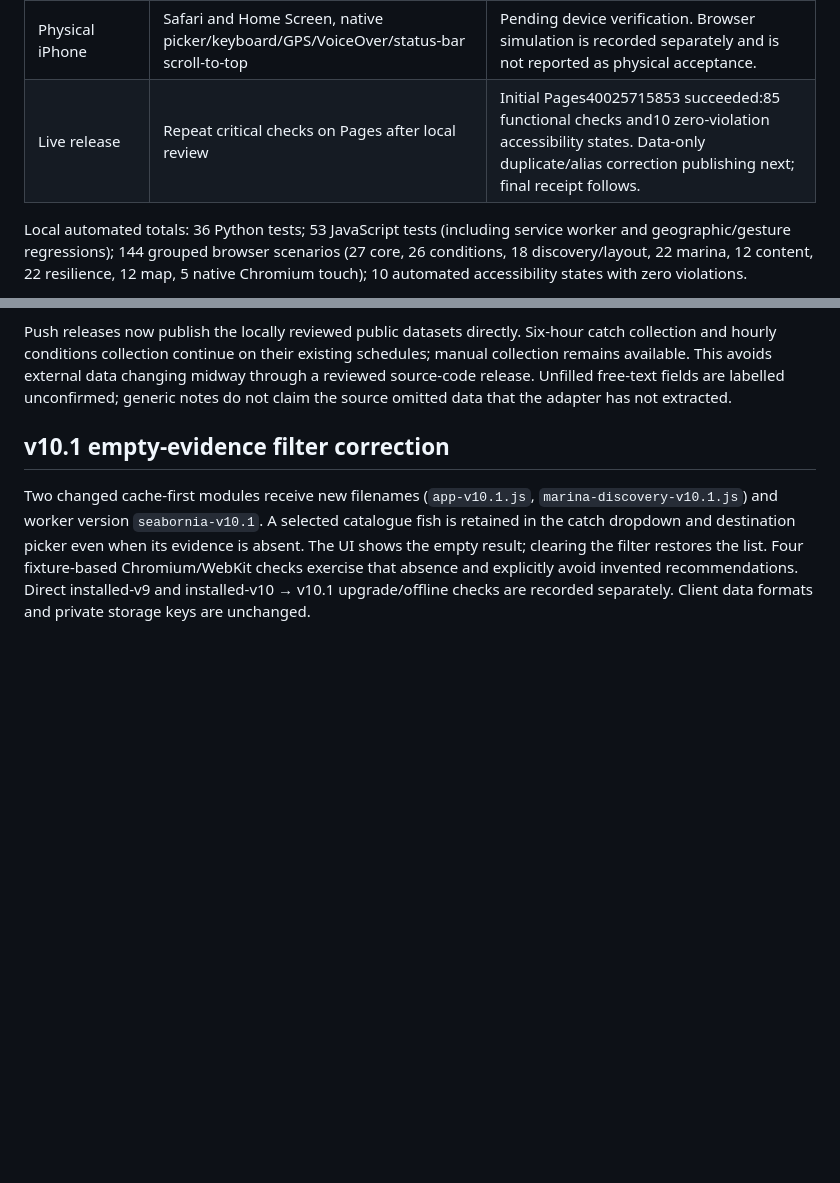
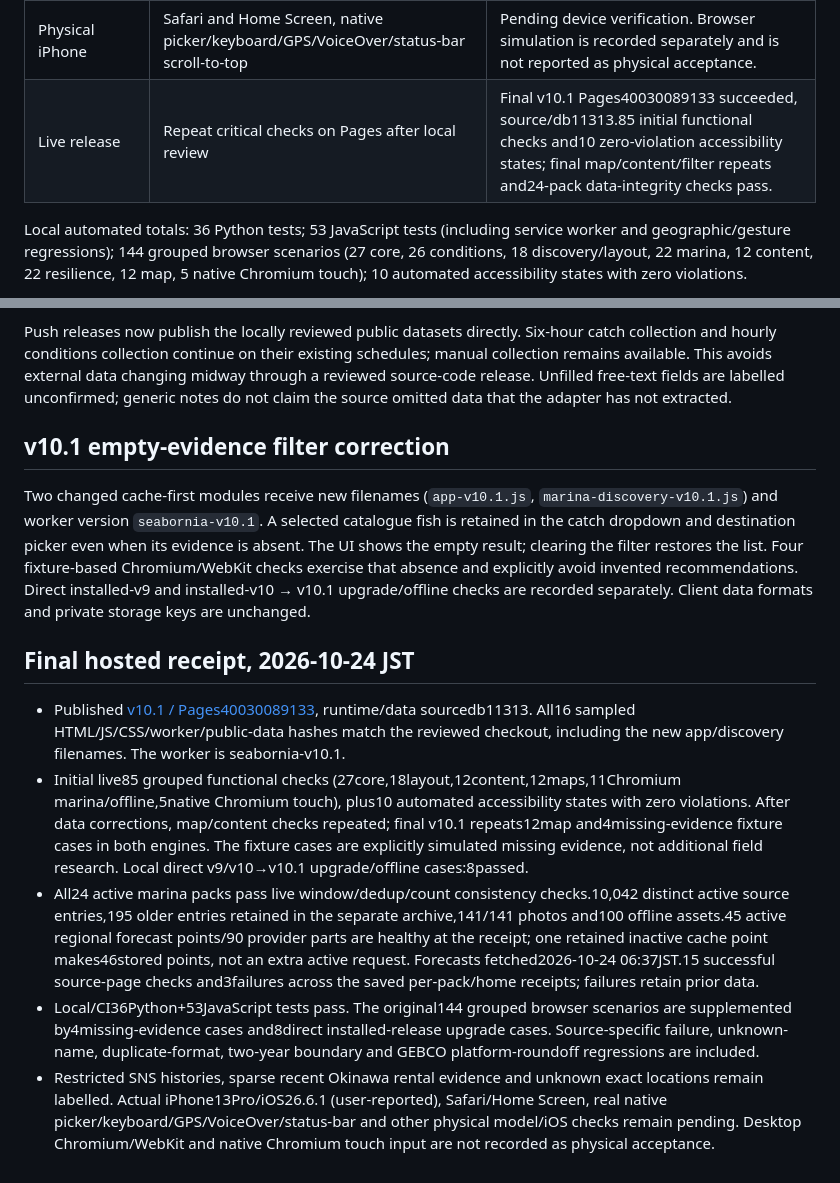
Before and after one commit to lewis-337/seabornia-fish-finder, a Markdown page: QA-v10.md, 2 parts joined by grey strips. GitHub-like rendering; blank space fills up the shorter version.

Commit message:
Record v10.1 production verification and remaining device checks [skip ci]

```diff
--- a/QA-v10.md
+++ b/QA-v10.md
@@ -19,7 +19,7 @@ Target: source v10, 2026-10-24 JST. Local browser checks use isolated Chrome/Chr
 | Upgrade | Installed v9 worker upgrades to v10 without losing records, also oldest v4 compatibility | 22 resilience scenarios pass across Chromium/WebKit, including actual old worker install/update, unreachable-origin reload, quota/import rollback, failed refresh and GEBCO failure. |
 | Accessibility | Focus, labels, contrast, reduced motion and enlargement | 10 axe-screen states have zero WCAG A/AA violations. Enlarged text and focus regression checks pass. This does not certify real-device VoiceOver. |
 | Physical iPhone | Safari and Home Screen, native picker/keyboard/GPS/VoiceOver/status-bar scroll-to-top | Pending device verification. Browser simulation is recorded separately and is not reported as physical acceptance. |
-| Live release | Repeat critical checks on Pages after local review | Initial Pages40025715853 succeeded:85 functional checks and10 zero-violation accessibility states. Data-only duplicate/alias correction publishing next; final receipt follows. |
+| Live release | Repeat critical checks on Pages after local review | Final v10.1 Pages40030089133 succeeded, source/db11313.85 initial functional checks and10 zero-violation accessibility states; final map/content/filter repeats and24-pack data-integrity checks pass. |
 
 Local automated totals: 36 Python tests; 53 JavaScript tests (including service worker and geographic/gesture regressions); 144 grouped browser scenarios (27 core, 26 conditions, 18 discovery/layout, 22 marina, 12 content, 22 resilience, 12 map, 5 native Chromium touch); 10 automated accessibility states with zero violations.
 
@@ -35,3 +35,12 @@ Push releases now publish the locally reviewed public datasets directly. Six-hou
 ## v10.1 empty-evidence filter correction
 
 Two changed cache-first modules receive new filenames (`app-v10.1.js`, `marina-discovery-v10.1.js`) and worker version `seabornia-v10.1`. A selected catalogue fish is retained in the catch dropdown and destination picker even when its evidence is absent. The UI shows the empty result; clearing the filter restores the list. Four fixture-based Chromium/WebKit checks exercise that absence and explicitly avoid invented recommendations. Direct installed-v9 and installed-v10 → v10.1 upgrade/offline checks are recorded separately. Client data formats and private storage keys are unchanged.
+
+
+## Final hosted receipt, 2026-10-24 JST
+
+- Published [v10.1 / Pages40030089133](https://github.com/lewis-337/seabornia-fish-finder/actions/runs/40030089133), runtime/data sourcedb11313. All16 sampled HTML/JS/CSS/worker/public-data hashes match the reviewed checkout, including the new app/discovery filenames. The worker is seabornia-v10.1.
+- Initial live85 grouped functional checks (27core,18layout,12content,12maps,11Chromium marina/offline,5native Chromium touch), plus10 automated accessibility states with zero violations. After data corrections, map/content checks repeated; final v10.1 repeats12map and4missing-evidence fixture cases in both engines. The fixture cases are explicitly simulated missing evidence, not additional field research. Local direct v9/v10→v10.1 upgrade/offline cases:8passed.
+- All24 active marina packs pass live window/dedup/count consistency checks.10,042 distinct active source entries,195 older entries retained in the separate archive,141/141 photos and100 offline assets.45 active regional forecast points/90 provider parts are healthy at the receipt; one retained inactive cache point makes46stored points, not an extra active request. Forecasts fetched2026-10-24 06:37JST.15 successful source-page checks and3failures across the saved per-pack/home receipts; failures retain prior data.
+- Local/CI36Python+53JavaScript tests pass. The original144 grouped browser scenarios are supplemented by4missing-evidence cases and8direct installed-release upgrade cases. Source-specific failure, unknown-name, duplicate-format, two-year boundary and GEBCO platform-roundoff regressions are included.
+- Restricted SNS histories, sparse recent Okinawa rental evidence and unknown exact locations remain labelled. Actual iPhone13Pro/iOS26.6.1 (user-reported), Safari/Home Screen, real native picker/keyboard/GPS/VoiceOver/status-bar and other physical model/iOS checks remain pending. Desktop Chromium/WebKit and native Chromium touch input are not recorded as physical acceptance.
```
Also changed, not shown: PROGRESS.md (+5 -0 lines).
